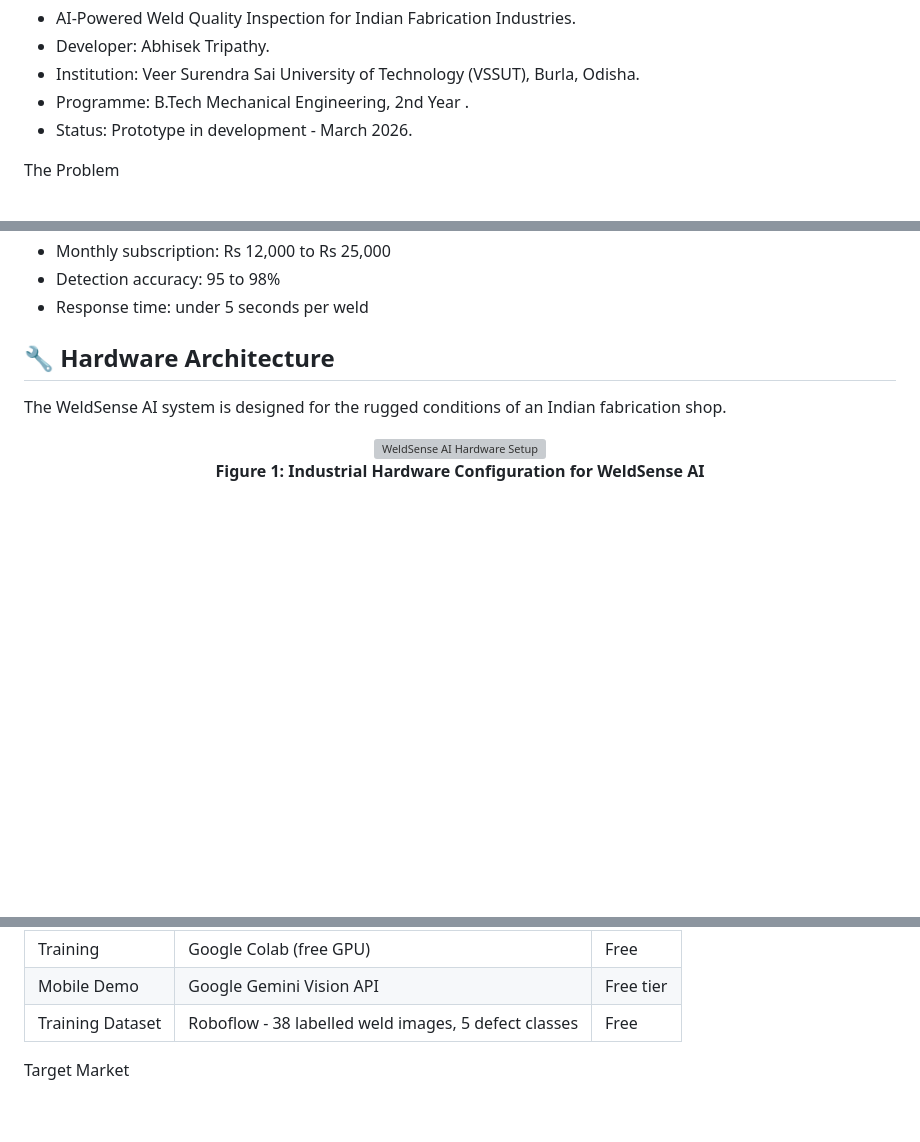
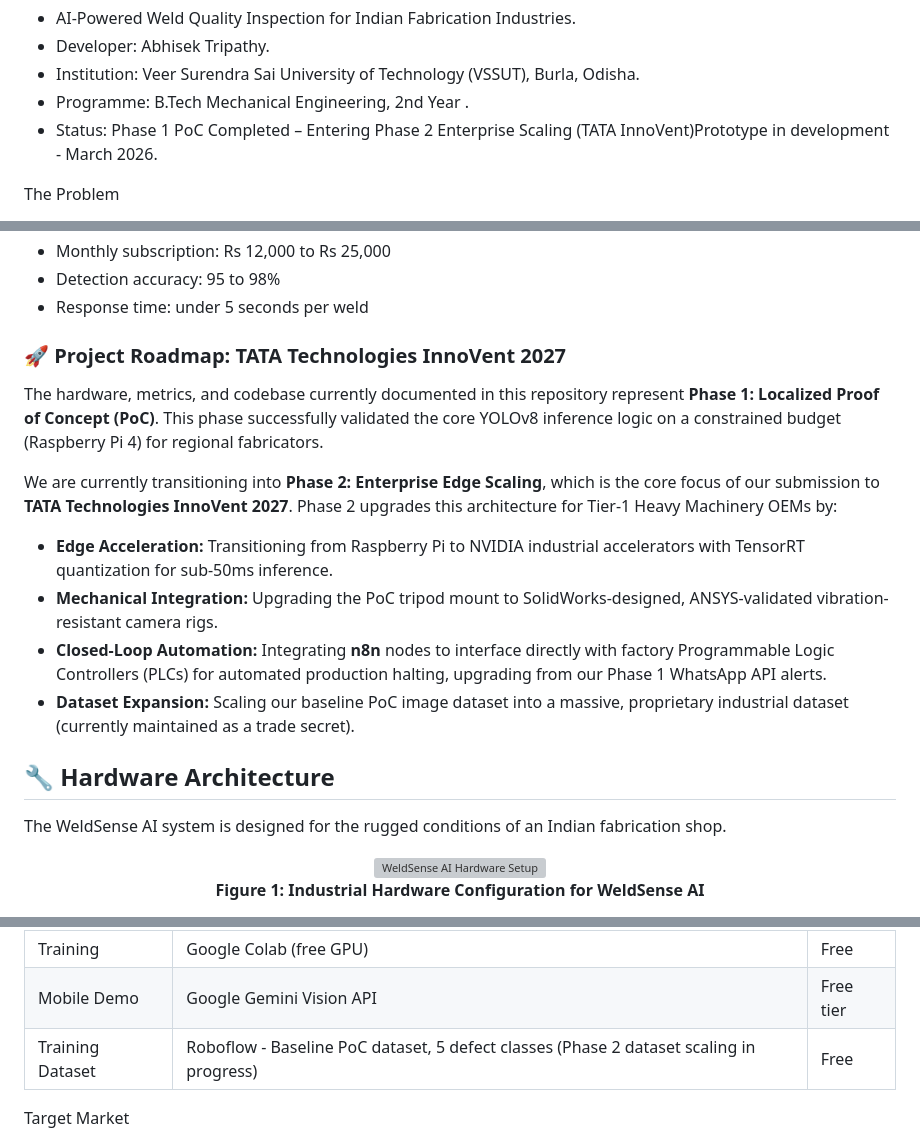
Before and after one commit to abhisek699/weldsense-ai, a Markdown page: README.md, 3 parts joined by grey strips. GitHub-like rendering; blank space fills up the shorter version; grey boxes are pictures that could not be loaded.

```diff
--- a/README.md
+++ b/README.md
@@ -4,7 +4,7 @@ WeldSense AI.
 -  Developer: Abhisek Tripathy.
 - Institution: Veer Surendra Sai University of Technology (VSSUT), Burla, Odisha.
 - Programme: B.Tech Mechanical Engineering, 2nd Year .
-- Status: Prototype in development - March 2026.
+- Status: Phase 1 PoC Completed – Entering Phase 2 Enterprise Scaling (TATA InnoVent)Prototype in development - March 2026.
 
 The Problem
 
@@ -20,6 +20,15 @@ The Solution
 - Monthly subscription: Rs 12,000 to Rs 25,000
 - Detection accuracy: 95 to 98%
 - Response time: under 5 seconds per weld
+
+### 🚀 Project Roadmap: TATA Technologies InnoVent 2027
+The hardware, metrics, and codebase currently documented in this repository represent **Phase 1: Localized Proof of Concept (PoC)**. This phase successfully validated the core YOLOv8 inference logic on a constrained budget (Raspberry Pi 4) for regional fabricators.
+
+We are currently transitioning into **Phase 2: Enterprise Edge Scaling**, which is the core focus of our submission to **TATA Technologies InnoVent 2027**. Phase 2 upgrades this architecture for Tier-1 Heavy Machinery OEMs by:
+* **Edge Acceleration:** Transitioning from Raspberry Pi to NVIDIA industrial accelerators with TensorRT quantization for sub-50ms inference.
+* **Mechanical Integration:** Upgrading the PoC tripod mount to SolidWorks-designed, ANSYS-validated vibration-resistant camera rigs.
+* **Closed-Loop Automation:** Integrating **n8n** nodes to interface directly with factory Programmable Logic Controllers (PLCs) for automated production halting, upgrading from our Phase 1 WhatsApp API alerts.
+* **Dataset Expansion:** Scaling our baseline PoC image dataset into a massive, proprietary industrial dataset (currently maintained as a trade secret).
 
 ## 🔧 Hardware Architecture
 The WeldSense AI system is designed for the rugged conditions of an Indian fabrication shop.
@@ -76,7 +85,7 @@ Technology Stack
 | Alerts | WhatsApp API (Twilio) | Free tier |
 | Training | Google Colab (free GPU) | Free |
 | Mobile Demo | Google Gemini Vision API | Free tier |
-| Training Dataset | Roboflow - 38 labelled weld images, 5 defect classes | Free |
+| Training Dataset | Roboflow - Baseline PoC dataset, 5 defect classes (Phase 2 dataset scaling in progress) | Free |
 
 
 Target Market
```
Also changed, not shown: other parts of README.md (+1 -1 lines).
